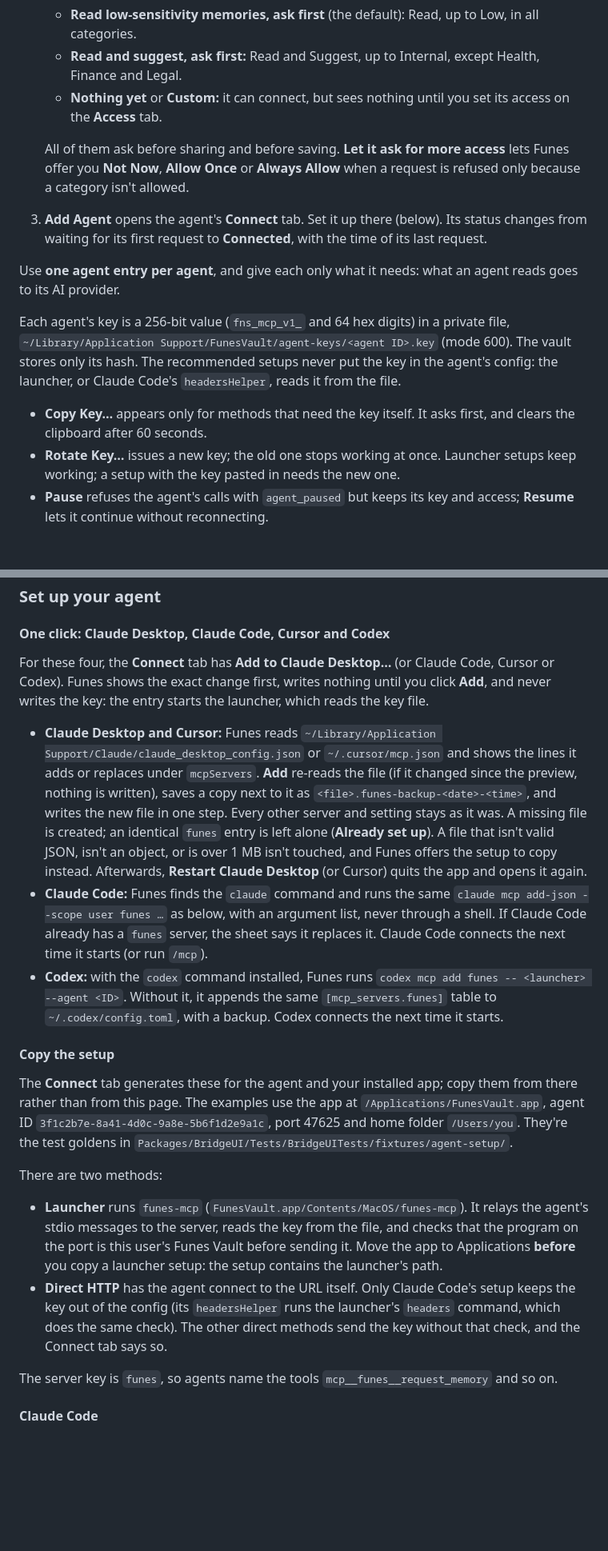
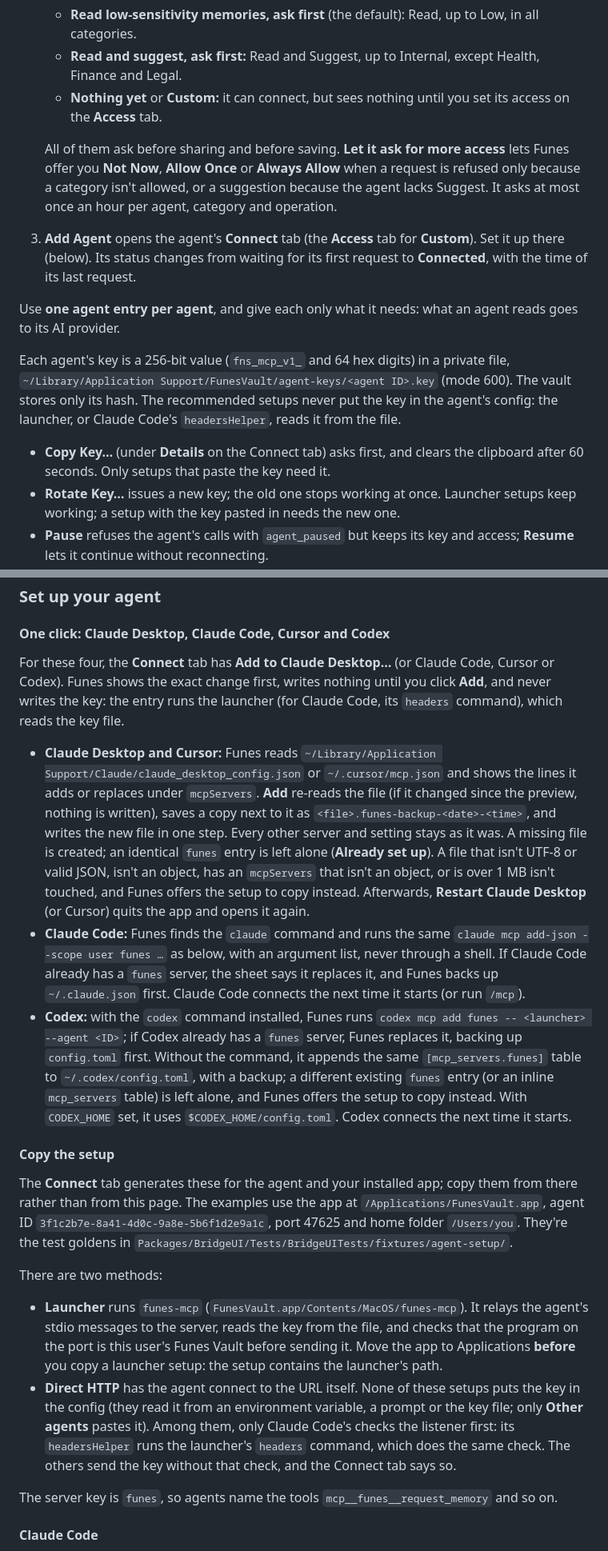
Before and after one commit to bereciartua/funes-vault-app, a Markdown page: docs/MCP.md, 2 parts joined by grey strips. Shown at 80% size. GitHub-like rendering; blank space fills up the shorter version.

```diff
--- a/docs/MCP.md
+++ b/docs/MCP.md
@@ -27,13 +27,13 @@ To change the port, type it in **Settings ▸ MCP ▸ Port** (1024–65535) and
    - **Read and suggest, ask first:** Read and Suggest, up to Internal, except Health, Finance and Legal.
    - **Nothing yet** or **Custom:** it can connect, but sees nothing until you set its access on the **Access** tab.
 
-   All of them ask before sharing and before saving. **Let it ask for more access** lets Funes offer you **Not Now**, **Allow Once** or **Always Allow** when a request is refused only because a category isn't allowed.
-3. **Add Agent** opens the agent's **Connect** tab. Set it up there (below). Its status changes from waiting for its first request to **Connected**, with the time of its last request.
+   All of them ask before sharing and before saving. **Let it ask for more access** lets Funes offer you **Not Now**, **Allow Once** or **Always Allow** when a request is refused only because a category isn't allowed, or a suggestion because the agent lacks Suggest. It asks at most once an hour per agent, category and operation.
+3. **Add Agent** opens the agent's **Connect** tab (the **Access** tab for **Custom**). Set it up there (below). Its status changes from waiting for its first request to **Connected**, with the time of its last request.
 
 Use **one agent entry per agent**, and give each only what it needs: what an agent reads goes to its AI provider.
 
 Each agent's key is a 256-bit value (`fns_mcp_v1_` and 64 hex digits) in a private file, `~/Library/Application Support/FunesVault/agent-keys/<agent ID>.key` (mode 600). The vault stores only its hash. The recommended setups never put the key in the agent's config: the launcher, or Claude Code's `headersHelper`, reads it from the file.
 
-- **Copy Key…** appears only for methods that need the key itself. It asks first, and clears the clipboard after 60 seconds.
+- **Copy Key…** (under **Details** on the Connect tab) asks first, and clears the clipboard after 60 seconds. Only setups that paste the key need it.
 - **Rotate Key…** issues a new key; the old one stops working at once. Launcher setups keep working; a setup with the key pasted in needs the new one.
 - **Pause** refuses the agent's calls with `agent_paused` but keeps its key and access; **Resume** lets it continue without reconnecting.
@@ -45,11 +45,11 @@ Changes take effect on the agent's next call. Saving an access change cancels th
 
 #### One click: Claude Desktop, Claude Code, Cursor and Codex
 
-For these four, the **Connect** tab has **Add to Claude Desktop…** (or Claude Code, Cursor or Codex). Funes shows the exact change first, writes nothing until you click **Add**, and never writes the key: the entry starts the launcher, which reads the key file.
+For these four, the **Connect** tab has **Add to Claude Desktop…** (or Claude Code, Cursor or Codex). Funes shows the exact change first, writes nothing until you click **Add**, and never writes the key: the entry runs the launcher (for Claude Code, its `headers` command), which reads the key file.
 
-- **Claude Desktop and Cursor:** Funes reads `~/Library/Application Support/Claude/claude_desktop_config.json` or `~/.cursor/mcp.json` and shows the lines it adds or replaces under `mcpServers`. **Add** re-reads the file (if it changed since the preview, nothing is written), saves a copy next to it as `<file>.funes-backup-<date>-<time>`, and writes the new file in one step. Every other server and setting stays as it was. A missing file is created; an identical `funes` entry is left alone (**Already set up**). A file that isn't valid JSON, isn't an object, or is over 1 MB isn't touched, and Funes offers the setup to copy instead. Afterwards, **Restart Claude Desktop** (or Cursor) quits the app and opens it again.
-- **Claude Code:** Funes finds the `claude` command and runs the same `claude mcp add-json --scope user funes …` as below, with an argument list, never through a shell. If Claude Code already has a `funes` server, the sheet says it replaces it. Claude Code connects the next time it starts (or run `/mcp`).
-- **Codex:** with the `codex` command installed, Funes runs `codex mcp add funes -- <launcher> --agent <ID>`. Without it, it appends the same `[mcp_servers.funes]` table to `~/.codex/config.toml`, with a backup. Codex connects the next time it starts.
+- **Claude Desktop and Cursor:** Funes reads `~/Library/Application Support/Claude/claude_desktop_config.json` or `~/.cursor/mcp.json` and shows the lines it adds or replaces under `mcpServers`. **Add** re-reads the file (if it changed since the preview, nothing is written), saves a copy next to it as `<file>.funes-backup-<date>-<time>`, and writes the new file in one step. Every other server and setting stays as it was. A missing file is created; an identical `funes` entry is left alone (**Already set up**). A file that isn't UTF-8 or valid JSON, isn't an object, has an `mcpServers` that isn't an object, or is over 1 MB isn't touched, and Funes offers the setup to copy instead. Afterwards, **Restart Claude Desktop** (or Cursor) quits the app and opens it again.
+- **Claude Code:** Funes finds the `claude` command and runs the same `claude mcp add-json --scope user funes …` as below, with an argument list, never through a shell. If Claude Code already has a `funes` server, the sheet says it replaces it, and Funes backs up `~/.claude.json` first. Claude Code connects the next time it starts (or run `/mcp`).
+- **Codex:** with the `codex` command installed, Funes runs `codex mcp add funes -- <launcher> --agent <ID>`; if Codex already has a `funes` server, Funes replaces it, backing up `config.toml` first. Without the command, it appends the same `[mcp_servers.funes]` table to `~/.codex/config.toml`, with a backup; a different existing `funes` entry (or an inline `mcp_servers` table) is left alone, and Funes offers the setup to copy instead. With `CODEX_HOME` set, it uses `$CODEX_HOME/config.toml`. Codex connects the next time it starts.
 
 #### Copy the setup
 
@@ -58,7 +58,7 @@ The **Connect** tab generates these for the agent and your installed app; copy t
 There are two methods:
 
 - **Launcher** runs `funes-mcp` (`FunesVault.app/Contents/MacOS/funes-mcp`). It relays the agent's stdio messages to the server, reads the key from the file, and checks that the program on the port is this user's Funes Vault before sending it. Move the app to Applications **before** you copy a launcher setup: the setup contains the launcher's path.
-- **Direct HTTP** has the agent connect to the URL itself. Only Claude Code's setup keeps the key out of the config (its `headersHelper` runs the launcher's `headers` command, which does the same check). The other direct methods send the key without that check, and the Connect tab says so.
+- **Direct HTTP** has the agent connect to the URL itself. None of these setups puts the key in the config (they read it from an environment variable, a prompt or the key file; only **Other agents** pastes it). Among them, only Claude Code's checks the listener first: its `headersHelper` runs the launcher's `headers` command, which does the same check. The others send the key without that check, and the Connect tab says so.
 
 The server key is `funes`, so agents name the tools `mcp__funes__request_memory` and so on.
 
```
Also changed, not shown: other parts of docs/MCP.md (+55 -43 lines).
